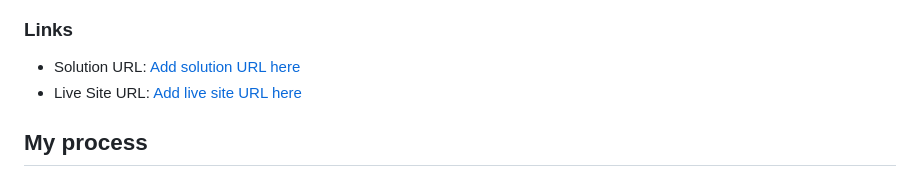
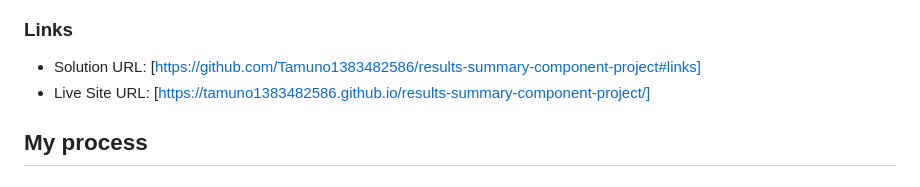
Before and after one commit to Tamuno1383482586/results-summary-component-project, a Markdown page: README.md, the part around the change. Rendered like a GitHub page.

Commit message:
Update Solution URL and Live Site

```diff
--- a/README.md
+++ b/README.md
@@ -36,8 +36,8 @@ Users should be able to:
 
 ### Links
 
-- Solution URL: [Add solution URL here](https://tamuno1383482586/results-summary-component-project/)
-- Live Site URL: [Add live site URL here](https://tamuno1383482586.github.io/results-summary-component-project/)
+- Solution URL: [https://github.com/Tamuno1383482586/results-summary-component-project#links]
+- Live Site URL: [https://tamuno1383482586.github.io/results-summary-component-project/]
 
 ## My process
 
```
